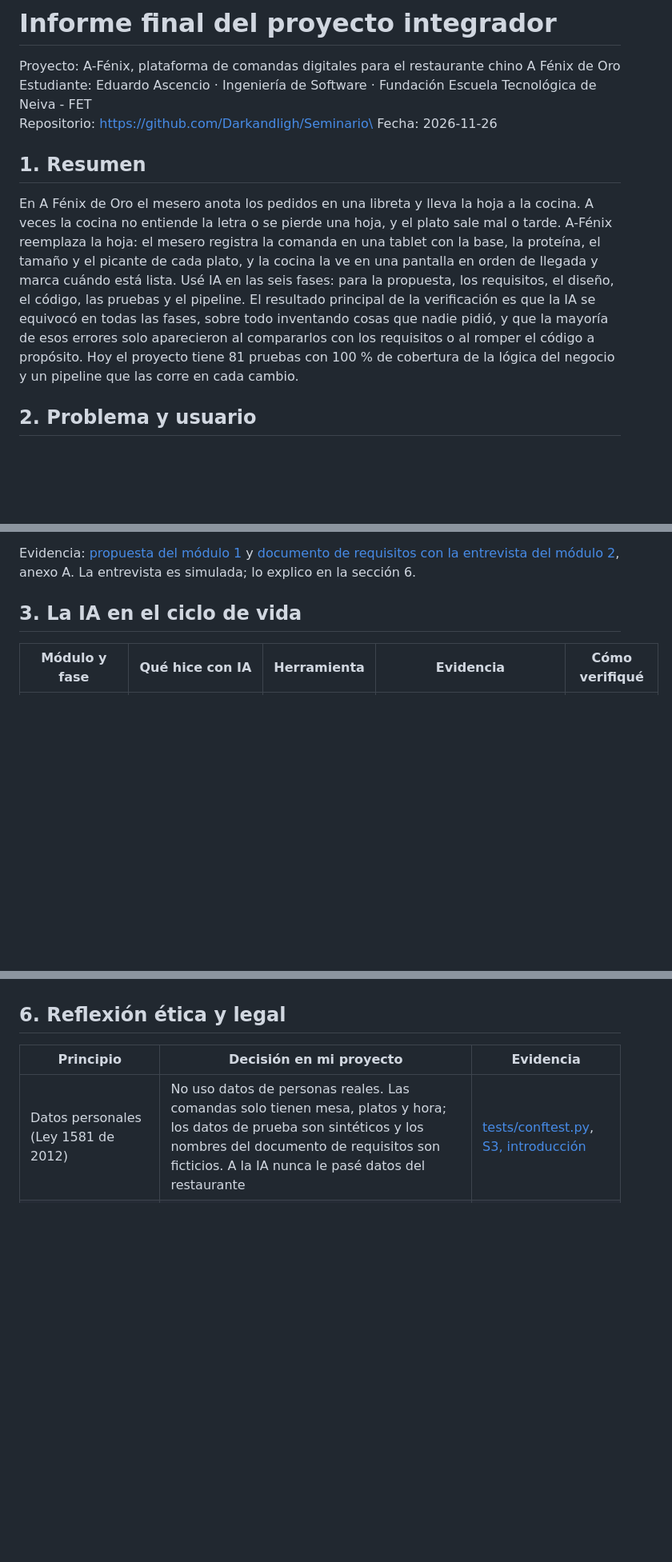
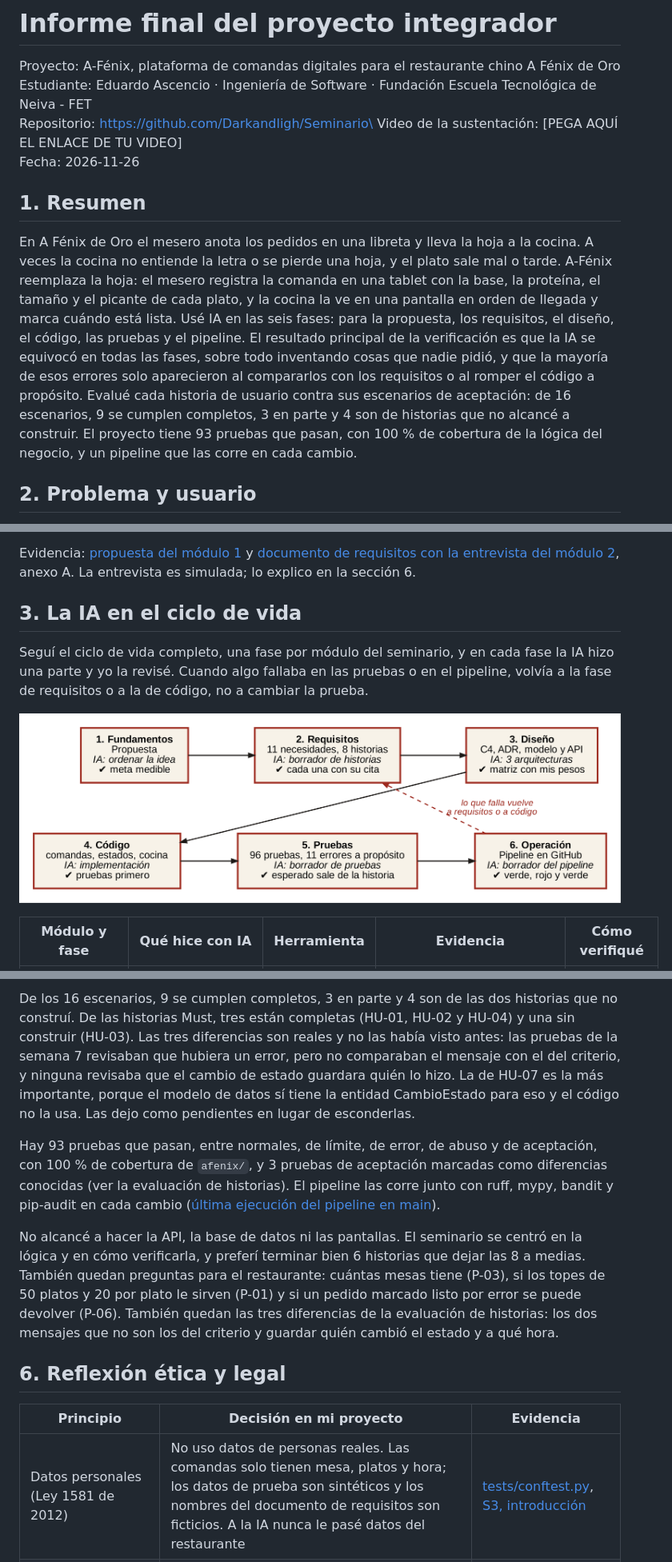
Before and after one commit to Darkandligh/Seminario, a Markdown page: informe_final.md, 3 parts joined by grey strips. Shown at 80% size. Rendered like a GitHub page; pictures changed too: docs/ciclo_vida.png (added); blank space fills up the shorter version.

```diff
--- a/informe_final.md
+++ b/informe_final.md
@@ -3,11 +3,12 @@
 Proyecto: A-Fénix, plataforma de comandas digitales para el restaurante chino A Fénix de Oro\
 Estudiante: Eduardo Ascencio · Ingeniería de Software · Fundación Escuela Tecnológica de Neiva - FET\
 Repositorio: https://github.com/Darkandligh/Seminario\
+Video de la sustentación: [PEGA AQUÍ EL ENLACE DE TU VIDEO]\
 Fecha: 2026-11-26
 
 ## 1. Resumen
 
-En A Fénix de Oro el mesero anota los pedidos en una libreta y lleva la hoja a la cocina. A veces la cocina no entiende la letra o se pierde una hoja, y el plato sale mal o tarde. A-Fénix reemplaza la hoja: el mesero registra la comanda en una tablet con la base, la proteína, el tamaño y el picante de cada plato, y la cocina la ve en una pantalla en orden de llegada y marca cuándo está lista. Usé IA en las seis fases: para la propuesta, los requisitos, el diseño, el código, las pruebas y el pipeline. El resultado principal de la verificación es que la IA se equivocó en todas las fases, sobre todo inventando cosas que nadie pidió, y que la mayoría de esos errores solo aparecieron al compararlos con los requisitos o al romper el código a propósito. Hoy el proyecto tiene 81 pruebas con 100 % de cobertura de la lógica del negocio y un pipeline que las corre en cada cambio.
+En A Fénix de Oro el mesero anota los pedidos en una libreta y lleva la hoja a la cocina. A veces la cocina no entiende la letra o se pierde una hoja, y el plato sale mal o tarde. A-Fénix reemplaza la hoja: el mesero registra la comanda en una tablet con la base, la proteína, el tamaño y el picante de cada plato, y la cocina la ve en una pantalla en orden de llegada y marca cuándo está lista. Usé IA en las seis fases: para la propuesta, los requisitos, el diseño, el código, las pruebas y el pipeline. El resultado principal de la verificación es que la IA se equivocó en todas las fases, sobre todo inventando cosas que nadie pidió, y que la mayoría de esos errores solo aparecieron al compararlos con los requisitos o al romper el código a propósito. Evalué cada historia de usuario contra sus escenarios de aceptación: de 16 escenarios, 9 se cumplen completos, 3 en parte y 4 son de historias que no alcancé a construir. El proyecto tiene 93 pruebas que pasan, con 100 % de cobertura de la lógica del negocio, y un pipeline que las corre en cada cambio.
 
 ## 2. Problema y usuario
 
@@ -18,6 +19,11 @@ Lo que necesitan es que el pedido llegue a la cocina completo y legible, en orde
 Evidencia: [propuesta del módulo 1](docs/modulos/S2_Propuesta.pdf) y [documento de requisitos con la entrevista del módulo 2](docs/modulos/S3_Requisitos.pdf), anexo A. La entrevista es simulada; lo explico en la sección 6.
 
 ## 3. La IA en el ciclo de vida
+
+Seguí el ciclo de vida completo, una fase por módulo del seminario, y en cada fase la IA hizo una parte y yo la revisé. Cuando algo fallaba en las pruebas o en el pipeline, volvía a la fase de requisitos o a la de código, no a cambiar la prueba.
+
+![Ciclo de vida de A-Fénix con IA](docs/ciclo_vida.png)
+
 
 | Módulo y fase | Qué hice con IA | Herramienta | Evidencia | Cómo verifiqué |
 |---|---|---|---|---|
@@ -60,3 +84,8 @@ No alcancé a hacer la API, la base de datos ni las pantallas. El seminario se c
+De los 16 escenarios, 9 se cumplen completos, 3 en parte y 4 son de las dos historias que no construí. De las historias Must, tres están completas (HU-01, HU-02 y HU-04) y una sin construir (HU-03). Las tres diferencias son reales y no las había visto antes: las pruebas de la semana 7 revisaban que hubiera un error, pero no comparaban el mensaje con el del criterio, y ninguna revisaba que el cambio de estado guardara quién lo hizo. La de HU-07 es la más importante, porque el modelo de datos sí tiene la entidad CambioEstado para eso y el código no la usa. Las dejo como pendientes en lugar de esconderlas.
+
+Hay 93 pruebas que pasan, entre normales, de límite, de error, de abuso y de aceptación, con 100 % de cobertura de `afenix/`, y 3 pruebas de aceptación marcadas como diferencias conocidas (ver la evaluación de historias). El pipeline las corre junto con ruff, mypy, bandit y pip-audit en cada cambio ([última ejecución del pipeline en main](https://github.com/Darkandligh/Seminario/actions?query=branch%3Amain)).
+
+No alcancé a hacer la API, la base de datos ni las pantallas. El seminario se centró en la lógica y en cómo verificarla, y preferí terminar bien 6 historias que dejar las 8 a medias. También quedan preguntas para el restaurante: cuántas mesas tiene (P-03), si los topes de 50 platos y 20 por plato le sirven (P-01) y si un pedido marcado listo por error se puede devolver (P-06). También quedan las tres diferencias de la evaluación de historias: los dos mensajes que no son los del criterio y guardar quién cambió el estado y a qué hora.
 
 ## 6. Reflexión ética y legal
 
```
Also changed, not shown: other parts of informe_final.md (+20 -2 lines), README.md (+3 -2 lines), bitacora_ia.md (+10 -1 lines).
